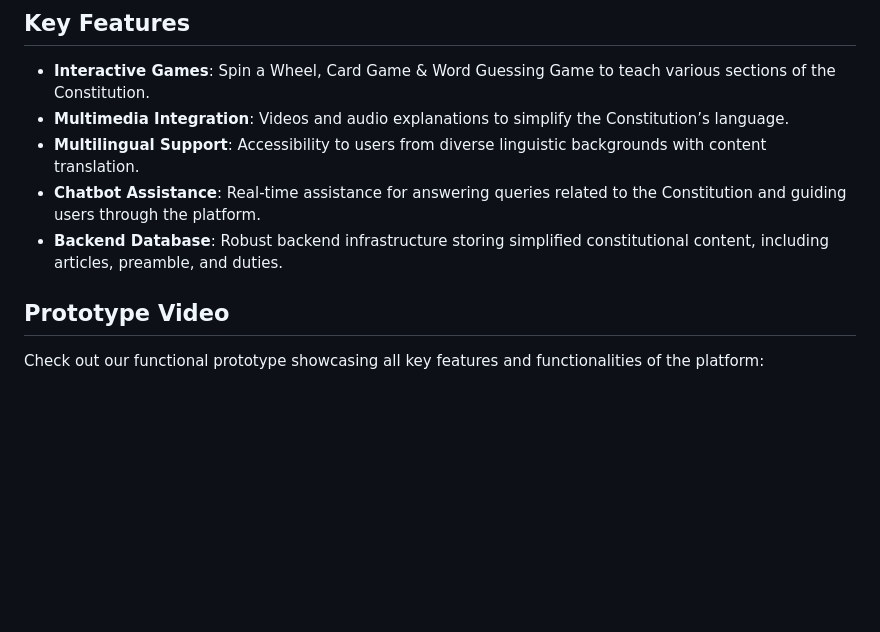
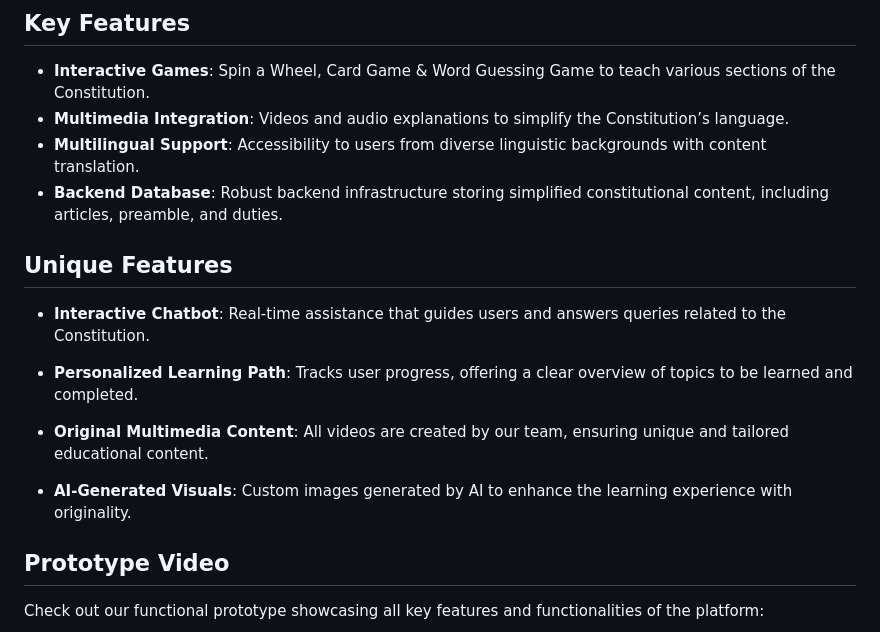
Before and after one commit to shresthapal2808/Nagrik-Aur-Samvidhan, a Markdown page: README.md, the part around the change. Drawn GitHub-style; blank space fills up the shorter version.

```diff
--- a/README.md
+++ b/README.md
@@ -11,8 +11,18 @@ By incorporating **multimedia elements**, **multilingual support**, and **intera
 - **Interactive Games**: Spin a Wheel, Card Game & Word Guessing Game to teach various sections of the Constitution.
 - **Multimedia Integration**: Videos and audio explanations to simplify the Constitution’s language.
 - **Multilingual Support**: Accessibility to users from diverse linguistic backgrounds with content translation.
-- **Chatbot Assistance**: Real-time assistance for answering queries related to the Constitution and guiding users through the platform.
 - **Backend Database**: Robust backend infrastructure storing simplified constitutional content, including articles, preamble, and duties.
+
+## Unique Features
+
+- **Interactive Chatbot**: Real-time assistance that guides users and answers queries related to the Constitution.
+
+- **Personalized Learning Path**: Tracks user progress, offering a clear overview of topics to be learned and completed.
+
+- **Original Multimedia Content**: All videos are created by our team, ensuring unique and tailored educational content.
+
+- **AI-Generated Visuals**: Custom images generated by AI to enhance the learning experience with originality.
+
 
 ## Prototype Video
 
```
